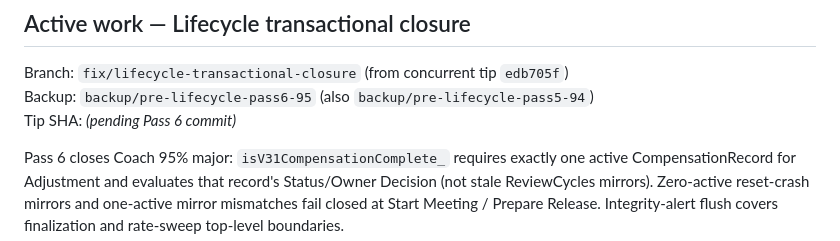
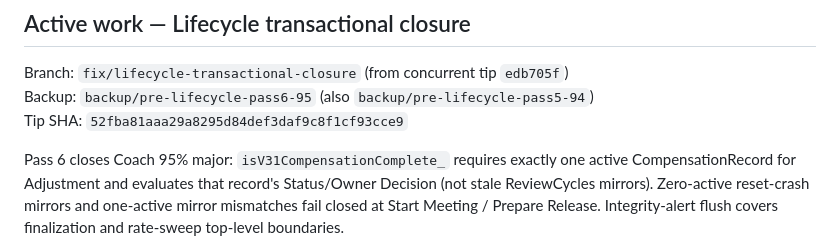
Before and after one commit to RVA-Ranks/Performance-Reviews, a Markdown page: HANDOFF.md, the part around the change. Rendered like a GitHub page.

Commit message:
docs(handoff): record Pass 6 tip SHA 52fba81

```diff
--- a/HANDOFF.md
+++ b/HANDOFF.md
@@ -9,7 +9,7 @@ highest-priority source of truth.
 
 Branch: `fix/lifecycle-transactional-closure` (from concurrent tip `edb705f`)
 Backup: `backup/pre-lifecycle-pass6-95` (also `backup/pre-lifecycle-pass5-94`)
-Tip SHA: _(pending Pass 6 commit)_
+Tip SHA: `52fba81aaa29a8295d84def3daf9c8f1cf93cce9`
 
 Pass 6 closes Coach 95% major: `isV31CompensationComplete_` requires exactly
 one active CompensationRecord for Adjustment and evaluates that record's
```
